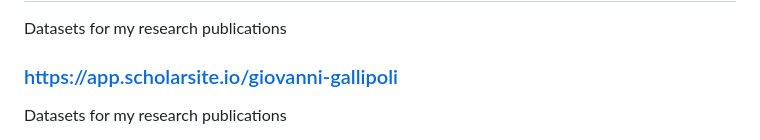
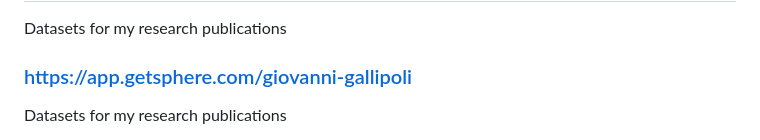
Before and after one commit to ggallipoli/Data-Research-Publications, a Markdown page: README.md, the part around the change. Drawn GitHub-style.

```diff
--- a/README.md
+++ b/README.md
@@ -2,7 +2,7 @@
 Datasets for my research publications
 
 
-### [https://app.scholarsite.io/giovanni-gallipoli](https://app.scholarsite.io/giovanni-gallipoli)
+### [https://app.getsphere.com/giovanni-gallipoli](https://app.getsphere.com/giovanni-gallipoli)
 Datasets for my research publications
 
 1. **Skill Dispersion and Trade Flows**, [Data and Code](https://github.com/ggallipoli/Data-Research-Publications/tree/master/Skill-Dispersion-and-Trade-Flows), [Paper](https://app.scholarsite.io/giovanni-gallipoli/articles/skill-dispersion-and-trade-flows) <br/>
```
